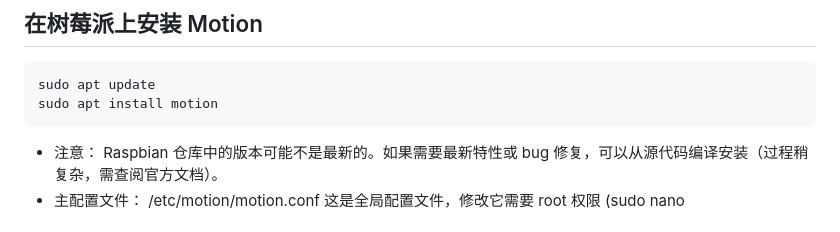
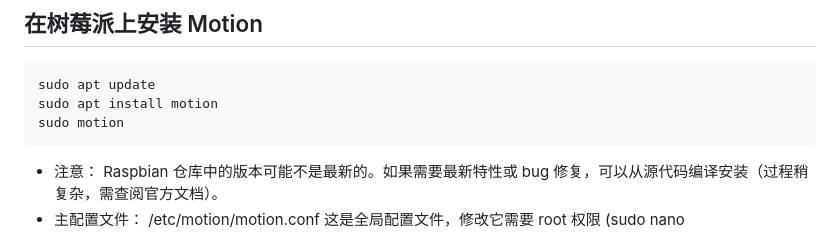
Before and after one commit to miaokingsoft/HydroMonitor-RPi, a Markdown page: README.md, the part around one of its changes. Drawn GitHub-style.

````diff
--- a/README.md
+++ b/README.md
@@ -84,6 +84,7 @@
 ```markdown
 sudo apt update
 sudo apt install motion
+sudo motion
 ```
 - 注意： Raspbian 仓库中的版本可能不是最新的。如果需要最新特性或 bug 修复，可以从源代码编译安装（过程稍复杂，需查阅官方文档）。
 - 主配置文件： /etc/motion/motion.conf 这是全局配置文件，修改它需要 root 权限 (sudo nano /etc/motion/motion.conf)。
````
Also changed, not shown: other parts of README.md (+1 -1 lines).
